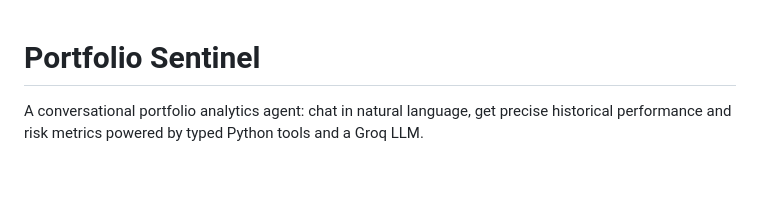
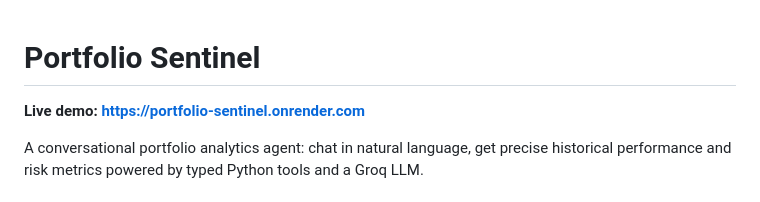
Before and after one commit to Vishva-23/portfolio-sentinel, a Markdown page: README.md, the part around one of its changes. Rendered like a GitHub page; blank space fills up the shorter version.

Commit message:
Add live demo URL and demo section to README

```diff
--- a/README.md
+++ b/README.md
@@ -1,3 +1,5 @@
 # Portfolio Sentinel
 
+**Live demo: https://portfolio-sentinel.onrender.com**
+
 A conversational portfolio analytics agent: chat in natural language, get precise historical performance and risk metrics powered by typed Python tools and a Groq LLM.
```
Also changed, not shown: other parts of README.md (+4 -0 lines).
